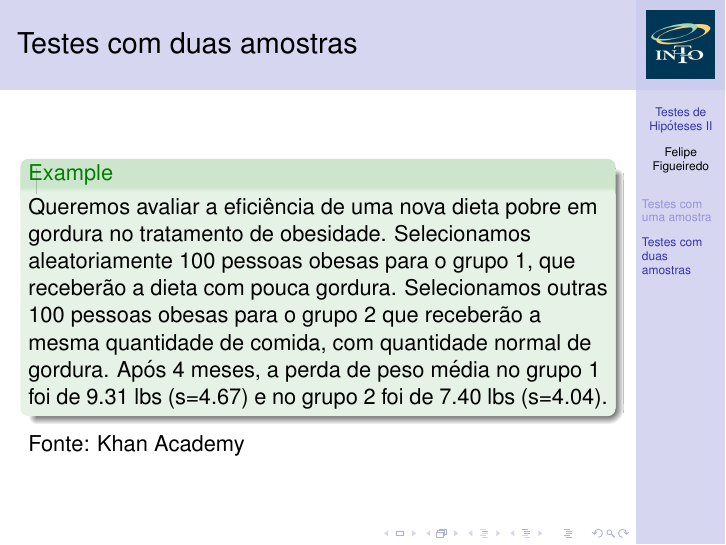
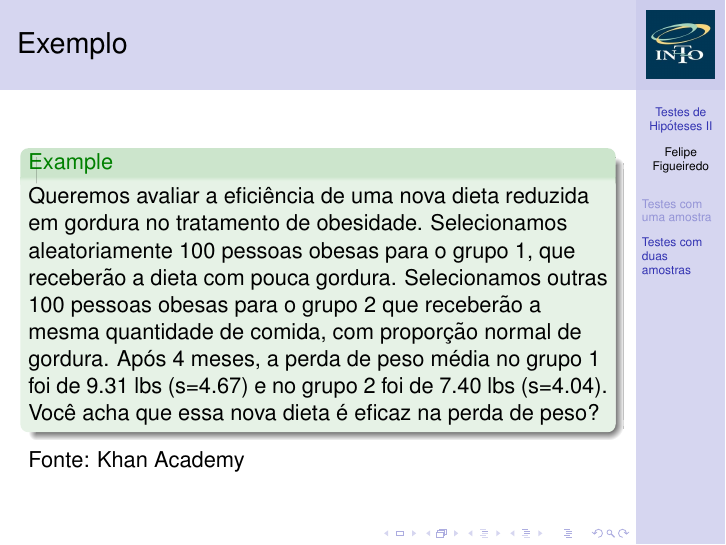
Before and after one commit to philsf/Bioestatistica, LaTeX slides (Aula8_TH_II/BE-Aula 8 - TesteHipotese II.tex): page 53 of 65. Compiled offline with pdfLaTeX.

Commit message:
* Aula8_TH_II/BE-Aula 8 - TesteHipotese II.tex: Melhoria do enunciado   do exemplo 2. Closes #25.

```diff
--- a/Aula8_TH_II/BE-Aula 8 - TesteHipotese II.tex
+++ b/Aula8_TH_II/BE-Aula 8 - TesteHipotese II.tex
@@ -366,20 +366,21 @@ Mas usaremos uma versão simplificada\ldots
 
 \end{frame}
 
-\begin{frame}{Testes com duas amostras}
+\begin{frame}{Exemplo}
   \begin{example}
-    Queremos avaliar a eficiência de uma nova dieta pobre em gordura
-    no tratamento de obesidade. Selecionamos aleatoriamente 100
-    pessoas obesas para o grupo 1, que receberão a dieta com pouca
+    Queremos avaliar a eficiência de uma nova dieta reduzida em
+    gordura no tratamento de obesidade. Selecionamos aleatoriamente
+    100 pessoas obesas para o grupo 1, que receberão a dieta com pouca
     gordura. Selecionamos outras 100 pessoas obesas para o grupo 2 que
-    receberão a mesma quantidade de comida, com quantidade normal de
+    receberão a mesma quantidade de comida, com proporção normal de
     gordura. Após 4 meses, a perda de peso média no grupo 1 foi de
-    9.31 lbs (s=4.67) e no grupo 2 foi de 7.40 lbs (s=4.04).
+    9.31 lbs (s=4.67) e no grupo 2 foi de 7.40 lbs (s=4.04). Você acha
+    que essa nova dieta é eficaz na perda de peso?
   \end{example}
-Fonte: Khan Academy
+  Fonte: Khan Academy
 \end{frame}
 
-\begin{frame}{Testes com duas amostras}
+\begin{frame}{Exemplo}
   \begin{example}
     \begin{itemize}
     \item Dados: $\bar{x_1}=9.31, s_1=4.67, \bar{x_2}=7.40, s_2 = 4.04$
@@ -397,11 +398,12 @@ Fonte: Khan Academy
   \end{example}
 \end{frame}
 
-\begin{frame}{Testes com duas amostras}
+\begin{frame}{Exemplo}
   \begin{example}
     \begin{itemize}
     \item Encontramos a estatística de teste $z=3.09$
-    \item Consultando a tabela Z, a probabilidade correspondente é $p=0.001$
+    \item Consultando a tabela Z, a probabilidade correspondente é
+      $p=0.001$
     \item Como $p<0.05$, concluímos que há evidências para rejeitar $H_0$
     \item Assim, há evidências de que a nova dieta resulta em perda de
       peso
```
Also changed, not shown: Aula8_TH_II/BE-Aula 8 - TesteHipotese II.pdf.
